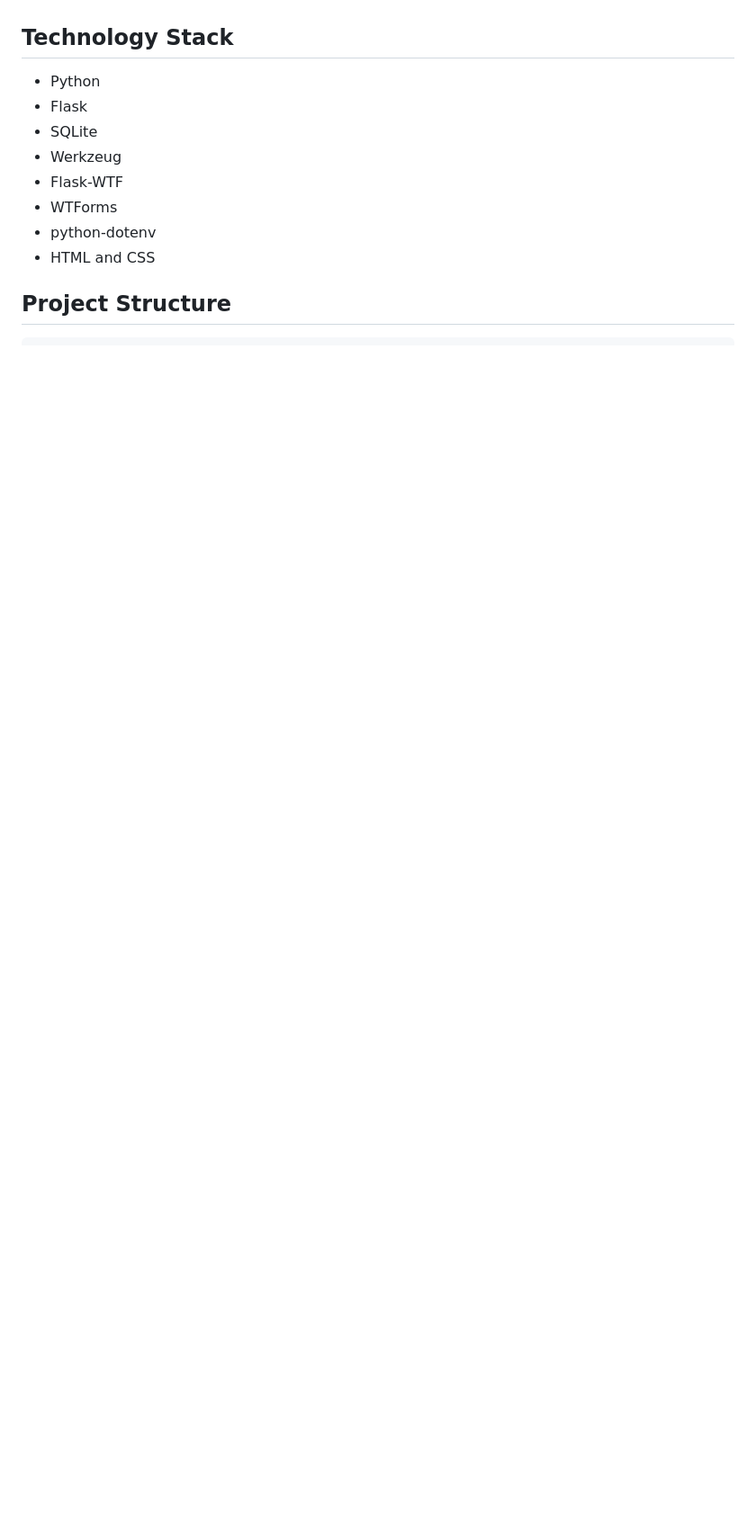
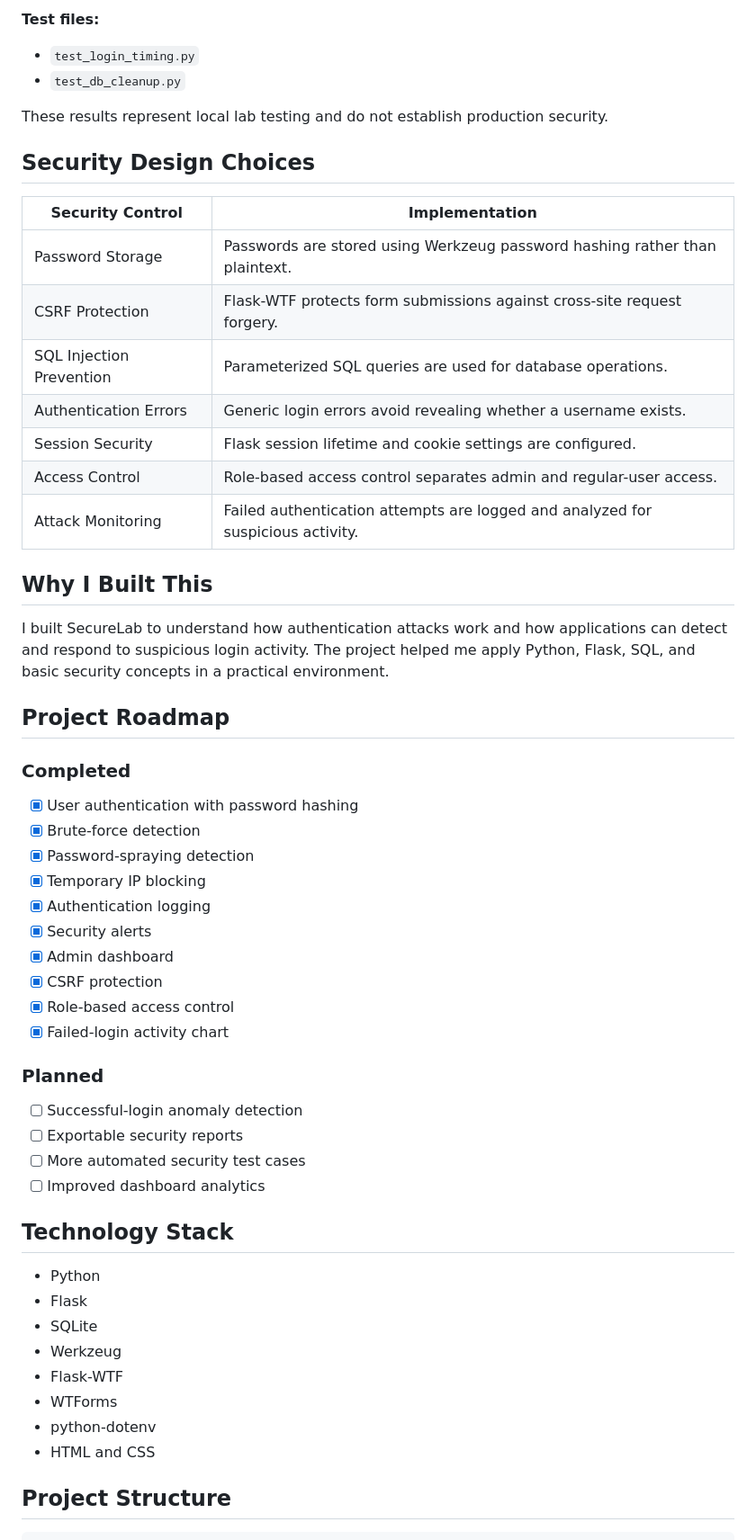
Before and after one commit to abhiveer-lab/securelab-auth-threat-detection, a Markdown page: README.md, the part around one of its changes. Shown at 90% size. Drawn GitHub-style; blank space fills up the shorter version.

Commit message:
docs: improve README and project documentation

```diff
--- a/README.md
+++ b/README.md
@@ -24,3 +103,45 @@ The project provides a controlled environment for exploring authentication attac
+**Test files:**
+- `test_login_timing.py`
+- `test_db_cleanup.py`
+
+These results represent local lab testing and do not establish production security.
+
+## Security Design Choices
+
+| Security Control | Implementation |
+|---|---|
+| Password Storage | Passwords are stored using Werkzeug password hashing rather than plaintext. |
+| CSRF Protection | Flask-WTF protects form submissions against cross-site request forgery. |
+| SQL Injection Prevention | Parameterized SQL queries are used for database operations. |
+| Authentication Errors | Generic login errors avoid revealing whether a username exists. |
+| Session Security | Flask session lifetime and cookie settings are configured. |
+| Access Control | Role-based access control separates admin and regular-user access. |
+| Attack Monitoring | Failed authentication attempts are logged and analyzed for suspicious activity. |
+
+## Why I Built This
+
+I built SecureLab to understand how authentication attacks work and how applications can detect and respond to suspicious login activity. The project helped me apply Python, Flask, SQL, and basic security concepts in a practical environment.
+
+## Project Roadmap
+
+### Completed
+- [x] User authentication with password hashing
+- [x] Brute-force detection
+- [x] Password-spraying detection
+- [x] Temporary IP blocking
+- [x] Authentication logging
+- [x] Security alerts
+- [x] Admin dashboard
+- [x] CSRF protection
+- [x] Role-based access control
+- [x] Failed-login activity chart
+
+### Planned
+- [ ] Successful-login anomaly detection
+- [ ] Exportable security reports
+- [ ] More automated security test cases
+- [ ] Improved dashboard analytics
+
 ## Technology Stack
 
 - Python
```
Also changed, not shown: other parts of README.md (+94 -7 lines).
